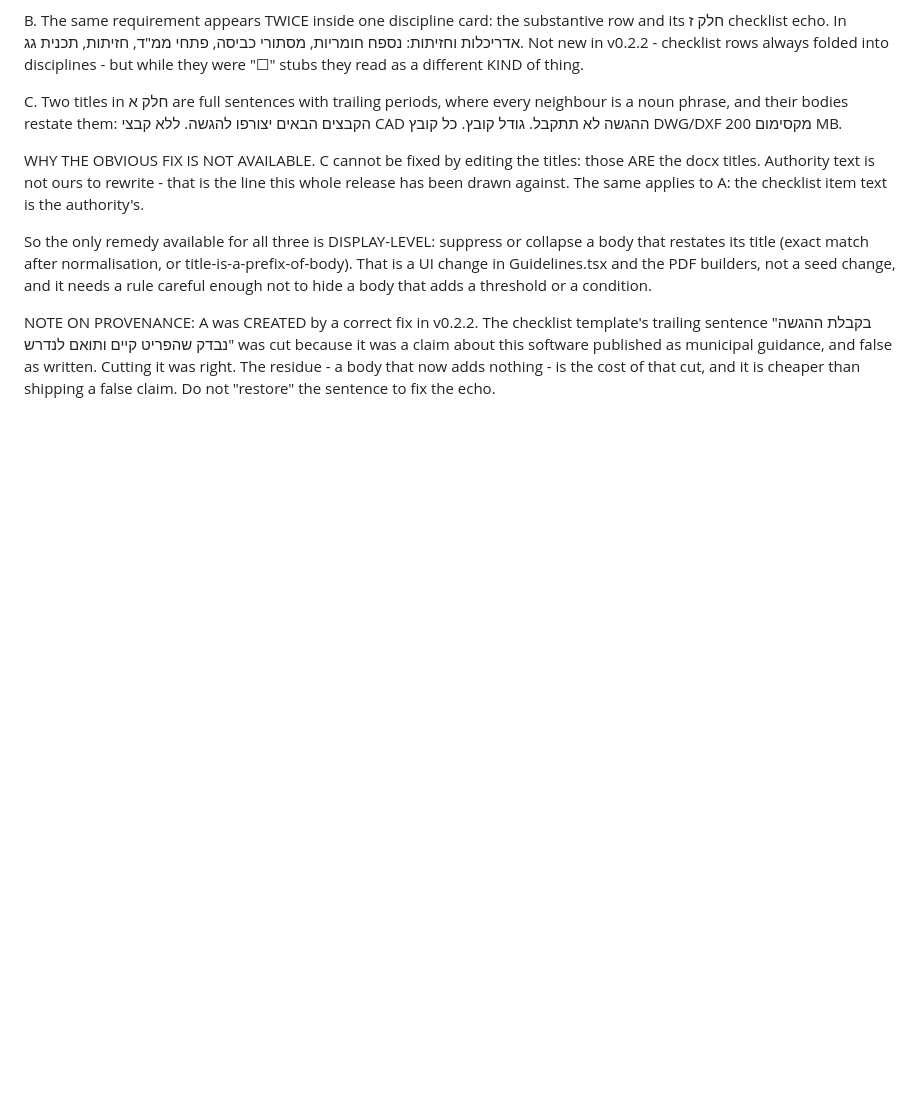
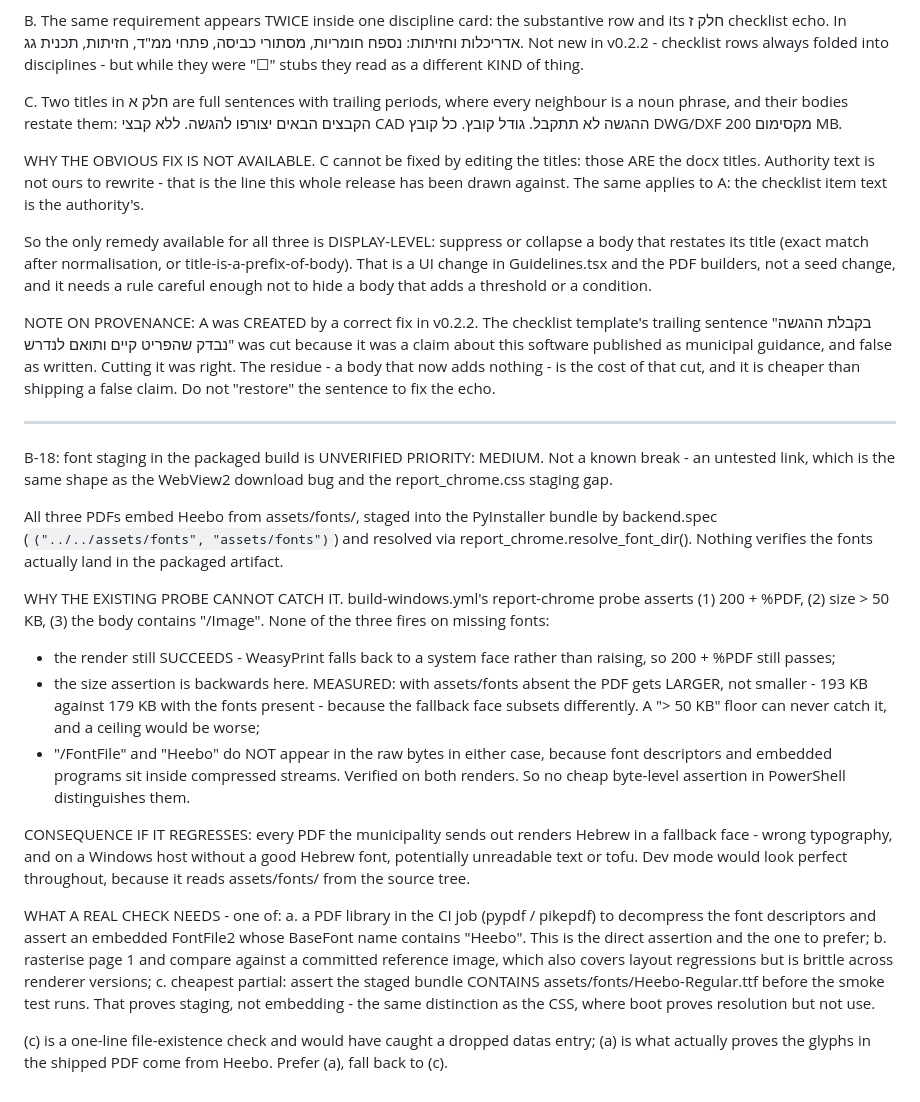
Before and after one commit to liors12/planning-platform, a Markdown page: docs/post_m6_backlog.md, the part around the change. Drawn GitHub-style; blank space fills up the shorter version.

Commit message:
docs: log B-18 - font staging in the packaged build is unverified
Recorded rather than left in a code comment: a real coverage gap living only in
a workflow comment gets lost. The report-chrome probe cannot catch missing
fonts - the render still succeeds, the size assertion is backwards (MEASURED:
193 KB without fonts vs 179 KB with), and font markers sit inside compressed
streams so no byte-level assertion in PowerShell distinguishes them. Entry
states what a real check needs, preferring a PDF library that asserts an
embedded Heebo FontFile2, with a bundle file-existence check as the cheap
partial.

```diff
--- a/docs/post_m6_backlog.md
+++ b/docs/post_m6_backlog.md
@@ -748,3 +748,49 @@ because it was a claim about this software published as municipal guidance, and
 false as written. Cutting it was right. The residue - a body that now adds
 nothing - is the cost of that cut, and it is cheaper than shipping a false
 claim. Do not "restore" the sentence to fix the echo.
+
+--------------------------------------------------------------------------
+
+B-18: font staging in the packaged build is UNVERIFIED
+PRIORITY: MEDIUM. Not a known break - an untested link, which is the same shape
+as the WebView2 download bug and the report_chrome.css staging gap.
+
+All three PDFs embed Heebo from assets/fonts/, staged into the PyInstaller
+bundle by backend.spec (`("../../assets/fonts", "assets/fonts")`) and resolved
+via report_chrome.resolve_font_dir(). Nothing verifies the fonts actually land
+in the packaged artifact.
+
+WHY THE EXISTING PROBE CANNOT CATCH IT. build-windows.yml's report-chrome probe
+asserts (1) 200 + %PDF, (2) size > 50 KB, (3) the body contains "/Image".
+None of the three fires on missing fonts:
+
+  * the render still SUCCEEDS - WeasyPrint falls back to a system face rather
+    than raising, so 200 + %PDF still passes;
+  * the size assertion is backwards here. MEASURED: with assets/fonts absent
+    the PDF gets LARGER, not smaller - 193 KB against 179 KB with the fonts
+    present - because the fallback face subsets differently. A "> 50 KB" floor
+    can never catch it, and a ceiling would be worse;
+  * "/FontFile" and "Heebo" do NOT appear in the raw bytes in either case,
+    because font descriptors and embedded programs sit inside compressed
+    streams. Verified on both renders. So no cheap byte-level assertion in
+    PowerShell distinguishes them.
+
+CONSEQUENCE IF IT REGRESSES: every PDF the municipality sends out renders
+Hebrew in a fallback face - wrong typography, and on a Windows host without a
+good Hebrew font, potentially unreadable text or tofu. Dev mode would look
+perfect throughout, because it reads assets/fonts/ from the source tree.
+
+WHAT A REAL CHECK NEEDS - one of:
+  a. a PDF library in the CI job (pypdf / pikepdf) to decompress the font
+     descriptors and assert an embedded FontFile2 whose BaseFont name contains
+     "Heebo". This is the direct assertion and the one to prefer;
+  b. rasterise page 1 and compare against a committed reference image, which
+     also covers layout regressions but is brittle across renderer versions;
+  c. cheapest partial: assert the staged bundle CONTAINS
+     assets/fonts/Heebo-Regular.ttf before the smoke test runs. That proves
+     staging, not embedding - the same distinction as the CSS, where boot
+     proves resolution but not use.
+
+(c) is a one-line file-existence check and would have caught a dropped datas
+entry; (a) is what actually proves the glyphs in the shipped PDF come from
+Heebo. Prefer (a), fall back to (c).
```
